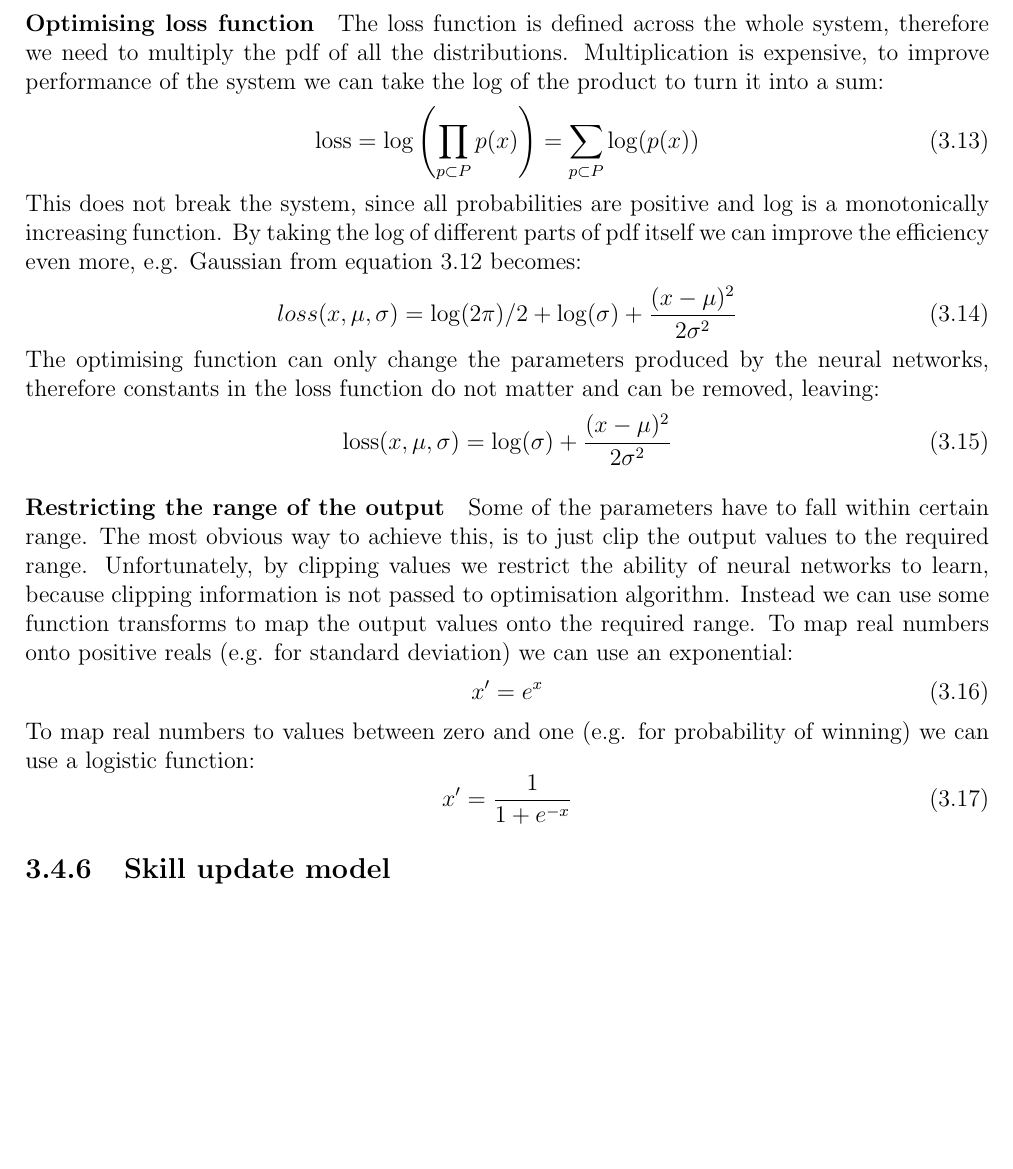
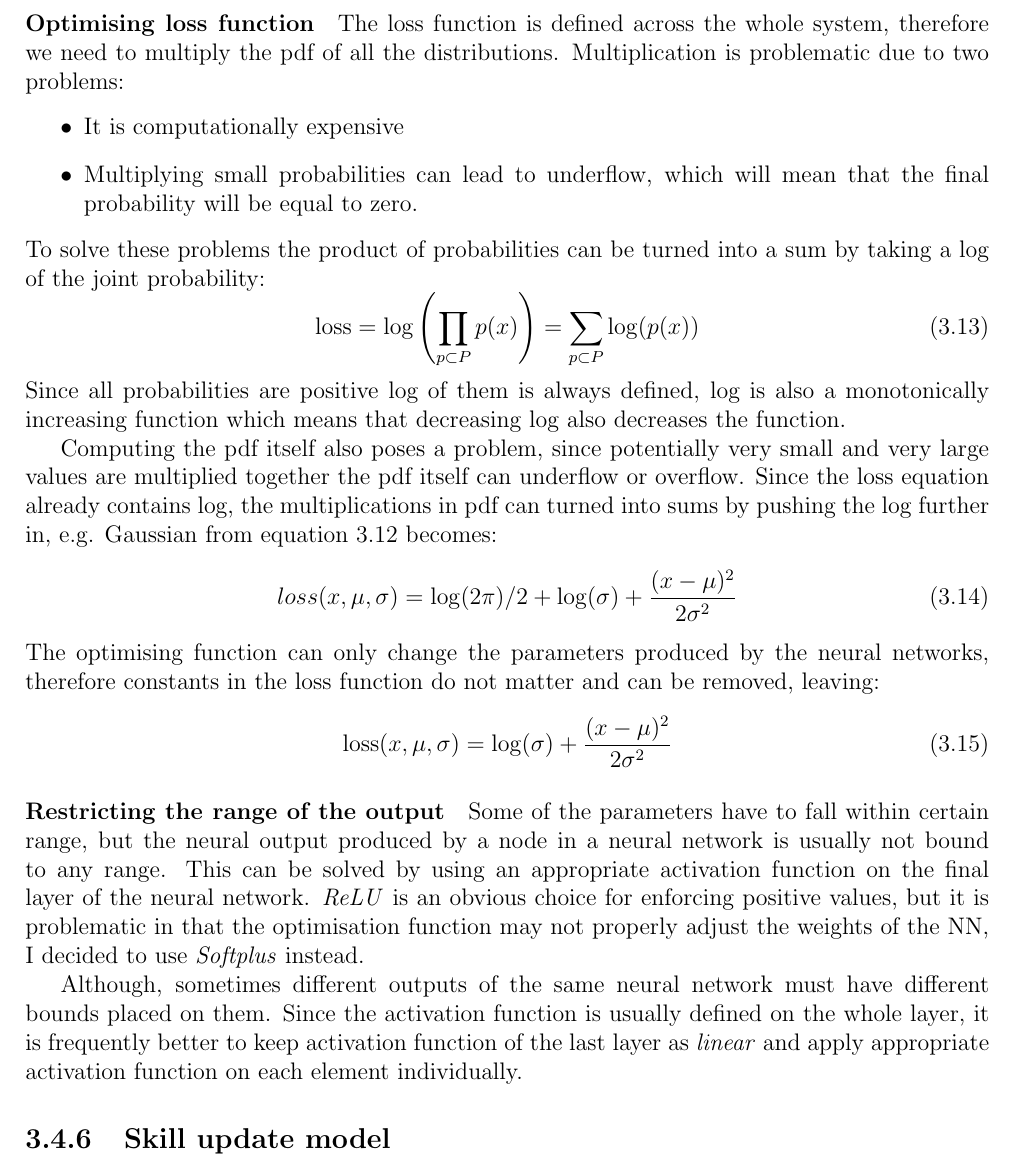
Before and after one commit to Rizhiy/Part-II-Personal-Project, a LaTeX thesis (Dissertation/Dissertation.tex): part of page 23 of 41, cut so that both start at the same text, the shorter picture padded with empty space. The pictures show the PDF file Dissertation/Dissertation.pdf that the author committed with the source.

Commit message:
Correct some parts in Implementation

```diff
--- a/Dissertation/Dissertation.tex
+++ b/Dissertation/Dissertation.tex
@@ -679,12 +679,19 @@ where $x$ is the desired value and $\mu$ \& $\sigma$ are estimated parameters.
 
 \paragraph{Optimising loss function}
 The loss function is defined across the whole system, therefore we need to multiply the pdf of all the distributions.
-Multiplication is expensive, to improve performance of the system we can take the log of the product to turn it into a sum:
+Multiplication is problematic due to two problems:
+\begin{itemize}
+\item It is computationally expensive
+\item Multiplying small probabilities can lead to underflow, which will mean that the final probability will be equal to zero.
+\end{itemize}
+To solve these problems the product of probabilities can be turned into a sum by taking a log of the joint probability:
 \begin{equation}
 \text{loss} = \log\left(\prod_{p\subset P}p(x)\right) = \sum_{p\subset P}\log(p(x))
 \end{equation}
-This does not break the system, since all probabilities are positive and log is a monotonically increasing function.
-By taking the log of different parts of pdf itself we can improve the efficiency even more, e.g. Gaussian from equation \ref{eq:gaussian-loss} becomes:
+Since all probabilities are positive log of them is always defined, log is also a monotonically increasing function which means that decreasing log also decreases the function.
+
+Computing the pdf itself also poses a problem, since potentially very small and very large values are multiplied together the pdf itself can underflow or overflow.
+Since the loss equation already contains log, the multiplications in pdf can turned into sums by pushing the log further in, e.g. Gaussian from equation \ref{eq:gaussian-loss} becomes:
 \begin{equation}
 {loss}(x,\mu,\sigma) = \log(2\pi)/2+\log(\sigma)+\frac{(x-\mu)^2}{2\sigma^2}
 \end{equation}
@@ -694,18 +701,12 @@ The optimising function can only change the parameters produced by the neural ne
 \label{eq:gaussian-log-loss}
 \end{equation}
 \paragraph{Restricting the range of the output}
-Some of the parameters have to fall within certain range.
-The most obvious way to achieve this, is to just clip the output values to the required range.
-Unfortunately, by clipping values we restrict the ability of neural networks to learn, because clipping information is not passed to optimisation algorithm.
-Instead we can use some function transforms to map the output values onto the required range.
-To map real numbers onto positive reals (e.g. for standard deviation) we can use an exponential:
-\begin{equation}
-x' = e^x
-\end{equation}
-To map real numbers to values between zero and one (e.g. for probability of winning) we can use a logistic function:
-\begin{equation}
-x' = \frac{1}{1+e^{-x}}
-\end{equation}
+Some of the parameters have to fall within certain range, but the neural output produced by a node in a neural network is usually not bound to any range.
+This can be solved by using an appropriate activation function on the final layer of the neural network.
+\emph{ReLU} is an obvious choice for enforcing positive values, but it is problematic in that the optimisation function may not properly adjust the weights of the NN, I decided to use \emph{Softplus} instead.
+
+Although, sometimes different outputs of the same neural network must have different bounds placed on them.
+Since the activation function is usually defined on the whole layer, it is frequently better to keep activation function of the last layer as \emph{linear} and apply appropriate activation function on each element individually.
 
 \subsection{Skill update model}
 After every match the system updates its belief about the player skills using the previous belief and player performance in the match.
```
Also changed, not shown: Dissertation/Dissertation.pdf, Dissertation/Dissertation.tex (2 more changed lines).
